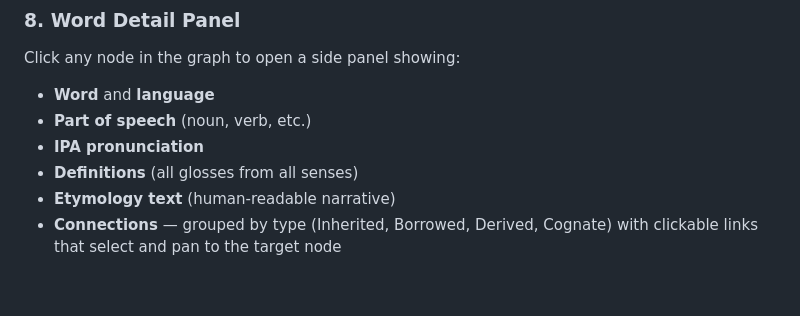
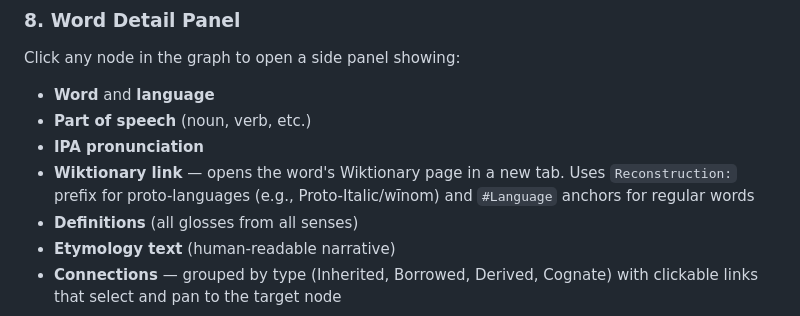
Before and after one commit to hevi-public/etymoGraph, a Markdown page: docs/FEATURES.md, the part around the change. Drawn GitHub-style; blank space fills up the shorter version.

Commit message:
Document Wiktionary link feature in FEATURES.md
Co-Authored-By: Claude Opus 4.5 <noreply@anthropic.com>

```diff
--- a/docs/FEATURES.md
+++ b/docs/FEATURES.md
@@ -118,6 +118,7 @@ Click any node in the graph to open a side panel showing:
 - **Word** and **language**
 - **Part of speech** (noun, verb, etc.)
 - **IPA pronunciation**
+- **Wiktionary link** — opens the word's Wiktionary page in a new tab. Uses `Reconstruction:` prefix for proto-languages (e.g., Proto-Italic/wīnom) and `#Language` anchors for regular words
 - **Definitions** (all glosses from all senses)
 - **Etymology text** (human-readable narrative)
 - **Connections** — grouped by type (Inherited, Borrowed, Derived, Cognate) with clickable links that select and pan to the target node
```
